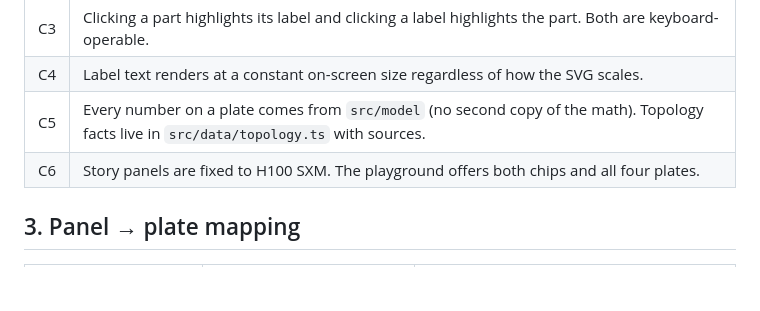
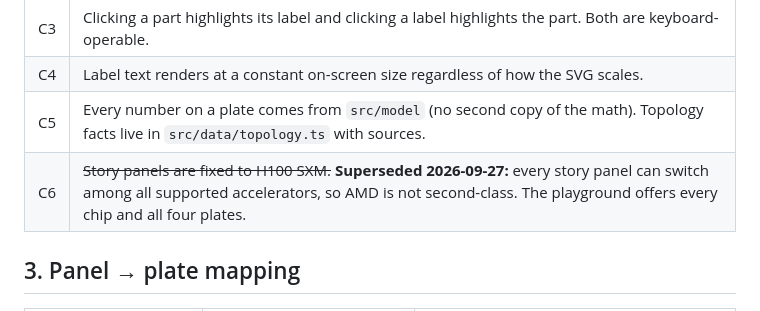
Before and after one commit to plainsight-systems/seymour, a Markdown page: docs/design/cutaway-plates.md, the part around the change. Rendered like a GitHub page; blank space fills up the shorter version.

```diff
--- a/docs/design/cutaway-plates.md
+++ b/docs/design/cutaway-plates.md
@@ -23,7 +23,7 @@ The concept-panel story (see `concept-panels.md`) shipped with an abstract pictu
 | C3 | Clicking a part highlights its label and clicking a label highlights the part. Both are keyboard-operable. |
 | C4 | Label text renders at a constant on-screen size regardless of how the SVG scales. |
 | C5 | Every number on a plate comes from `src/model` (no second copy of the math). Topology facts live in `src/data/topology.ts` with sources. |
-| C6 | Story panels are fixed to H100 SXM. The playground offers both chips and all four plates. |
+| C6 | ~~Story panels are fixed to H100 SXM.~~ **Superseded 2026-09-27:** every story panel can switch among all supported accelerators, so AMD is not second-class. The playground offers every chip and all four plates. |
 
 ## 3. Panel → plate mapping
 
```
Also changed, not shown: README.md (+10 -5 lines).
